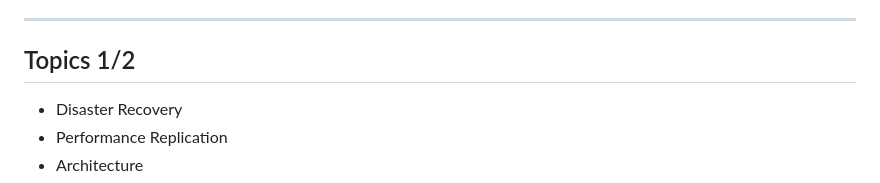
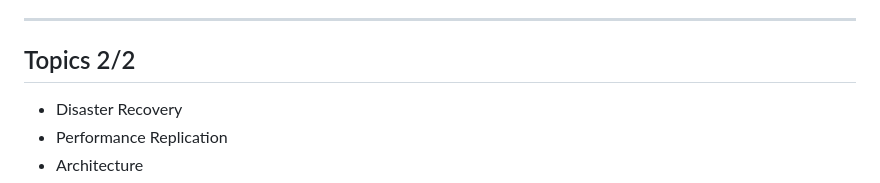
Before and after one commit to adfinis/success-packages, a Markdown page: hashicorp-vault-operations.md, the part around the change. Drawn GitHub-style.

Commit message:
Small numbering fix

```diff
--- a/hashicorp-vault-operations.md
+++ b/hashicorp-vault-operations.md
@@ -30,7 +30,7 @@ This presentation guides you through the Vault operations you may need to do to
 
 ----
 
-## Topics 1/2
+## Topics 2/2
 
 - Disaster Recovery
 - Performance Replication
```
